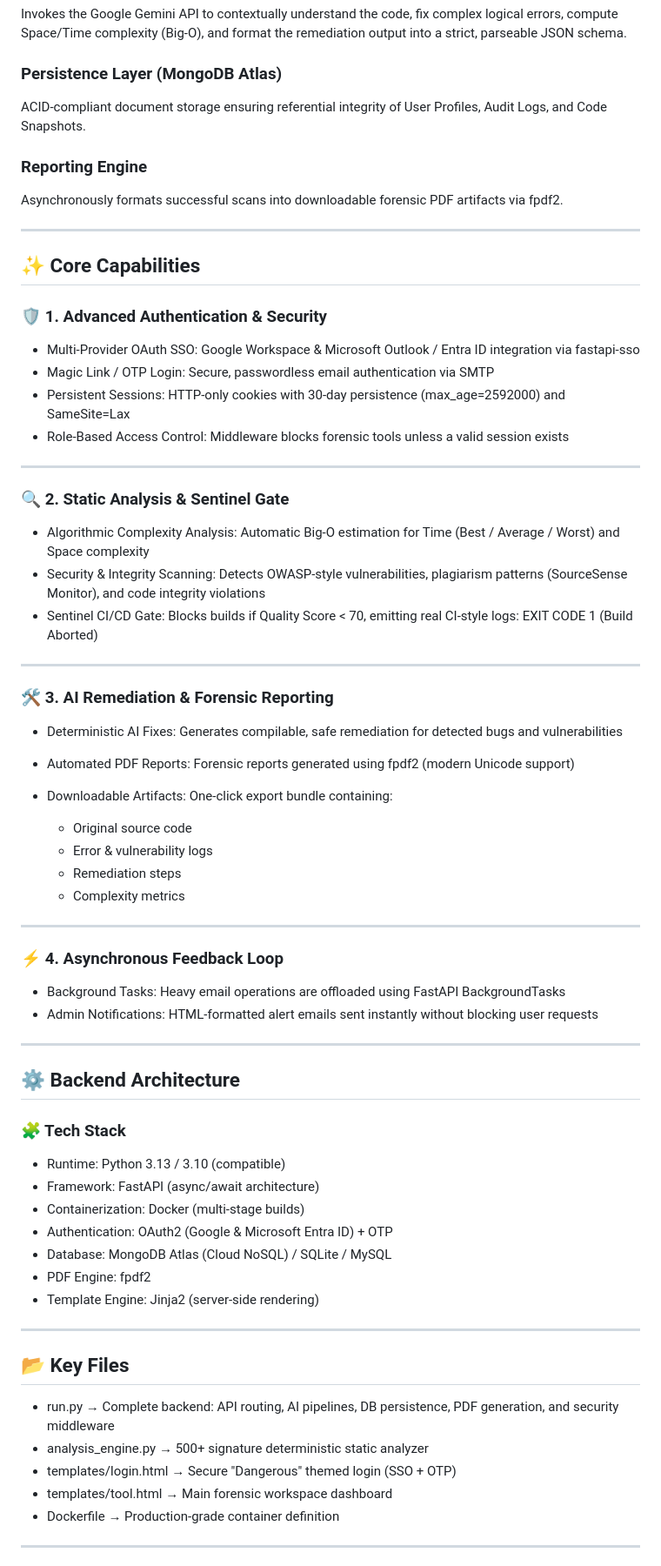
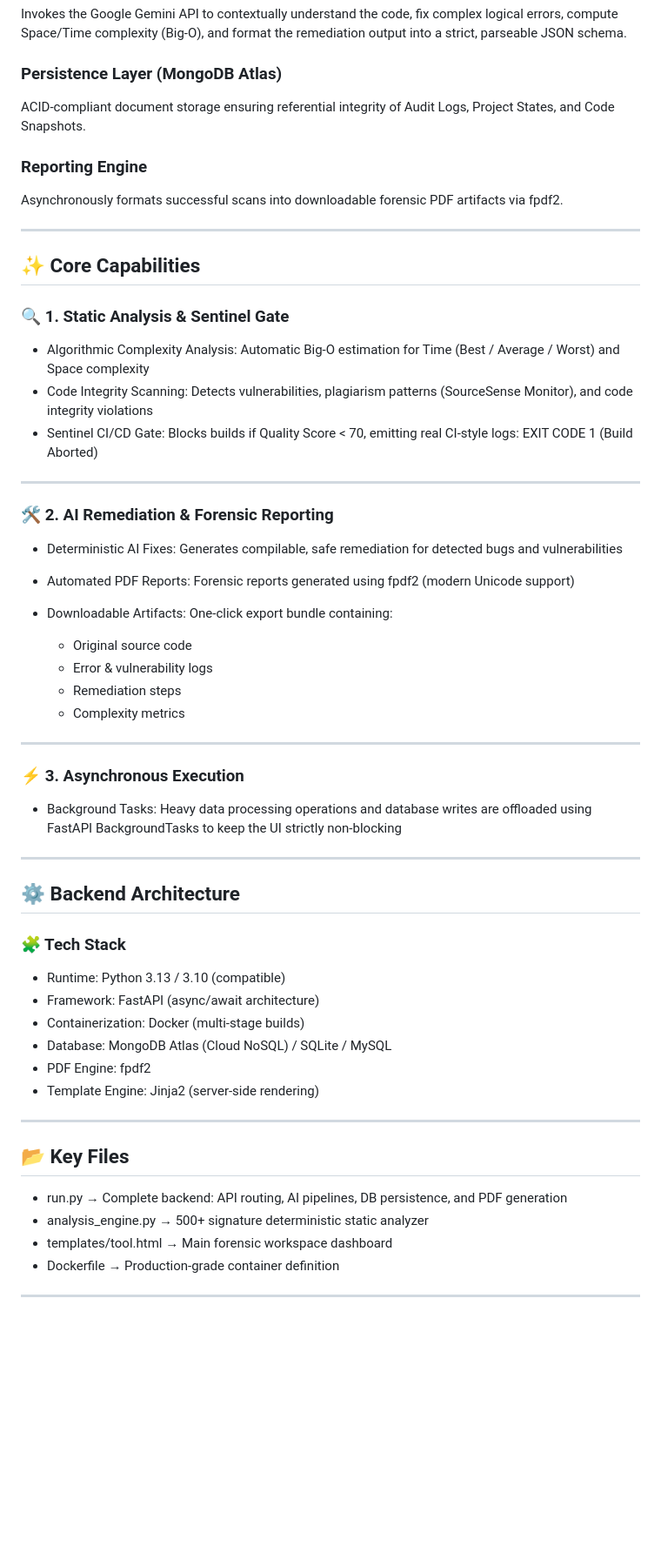
Before and after one commit to aayushthakur300/codeStaticv2, a Markdown page: readme.md, the part around one of its changes. Shown at 87% size. GitHub-like rendering; blank space fills up the shorter version.

Commit message:
Revise README
Updated project description, core capabilities, and installation instructions in the README.

```diff
--- a/readme.md
+++ b/readme.md
@@ -42,7 +45,7 @@ Invokes the Google Gemini API to contextually understand the code, fix complex l
 
 ### Persistence Layer (MongoDB Atlas)
 
-ACID-compliant document storage ensuring referential integrity of User Profiles, Audit Logs, and Code Snapshots.
+ACID-compliant document storage ensuring referential integrity of Audit Logs, Project States, and Code Snapshots.
 
 ### Reporting Engine
 
@@ -52,24 +55,15 @@ Asynchronously formats successful scans into downloadable forensic PDF artifacts
 
 ## ✨ Core Capabilities
 
-### 🛡️ 1. Advanced Authentication & Security
-
-* Multi-Provider OAuth SSO: Google Workspace & Microsoft Outlook / Entra ID integration via fastapi-sso
-* Magic Link / OTP Login: Secure, passwordless email authentication via SMTP
-* Persistent Sessions: HTTP-only cookies with 30-day persistence (max_age=2592000) and SameSite=Lax
-* Role-Based Access Control: Middleware blocks forensic tools unless a valid session exists
-
----
-
-### 🔍 2. Static Analysis & Sentinel Gate
+### 🔍 1. Static Analysis & Sentinel Gate
 
 * Algorithmic Complexity Analysis: Automatic Big-O estimation for Time (Best / Average / Worst) and Space complexity
-* Security & Integrity Scanning: Detects OWASP-style vulnerabilities, plagiarism patterns (SourceSense Monitor), and code integrity violations
+* Code Integrity Scanning: Detects vulnerabilities, plagiarism patterns (SourceSense Monitor), and code integrity violations
 * Sentinel CI/CD Gate: Blocks builds if Quality Score < 70, emitting real CI-style logs: EXIT CODE 1 (Build Aborted)
 
 ---
 
-### 🛠️ 3. AI Remediation & Forensic Reporting
+### 🛠️ 2. AI Remediation & Forensic Reporting
 
 * Deterministic AI Fixes: Generates compilable, safe remediation for detected bugs and vulnerabilities
 * Automated PDF Reports: Forensic reports generated using fpdf2 (modern Unicode support)
@@ -82,10 +76,9 @@ Asynchronously formats successful scans into downloadable forensic PDF artifacts
 
 ---
 
-### ⚡ 4. Asynchronous Feedback Loop
+### ⚡ 3. Asynchronous Execution
 
-* Background Tasks: Heavy email operations are offloaded using FastAPI BackgroundTasks
-* Admin Notifications: HTML-formatted alert emails sent instantly without blocking user requests
+* Background Tasks: Heavy data processing operations and database writes are offloaded using FastAPI BackgroundTasks to keep the UI strictly non-blocking
 
 ---
 
@@ -96,7 +89,6 @@ Asynchronously formats successful scans into downloadable forensic PDF artifacts
 * Runtime: Python 3.13 / 3.10 (compatible)
 * Framework: FastAPI (async/await architecture)
 * Containerization: Docker (multi-stage builds)
-* Authentication: OAuth2 (Google & Microsoft Entra ID) + OTP
 * Database: MongoDB Atlas (Cloud NoSQL) / SQLite / MySQL
 * PDF Engine: fpdf2
 * Template Engine: Jinja2 (server-side rendering)
@@ -105,9 +97,8 @@ Asynchronously formats successful scans into downloadable forensic PDF artifacts
 
 ## 📂 Key Files
 
-* run.py → Complete backend: API routing, AI pipelines, DB persistence, PDF generation, and security middleware
+* run.py → Complete backend: API routing, AI pipelines, DB persistence, and PDF generation
 * analysis_engine.py → 500+ signature deterministic static analyzer
-* templates/login.html → Secure "Dangerous" themed login (SSO + OTP)
 * templates/tool.html → Main forensic workspace dashboard
 * Dockerfile → Production-grade container definition
 
```
Also changed, not shown: other parts of readme.md (+20 -35 lines).
